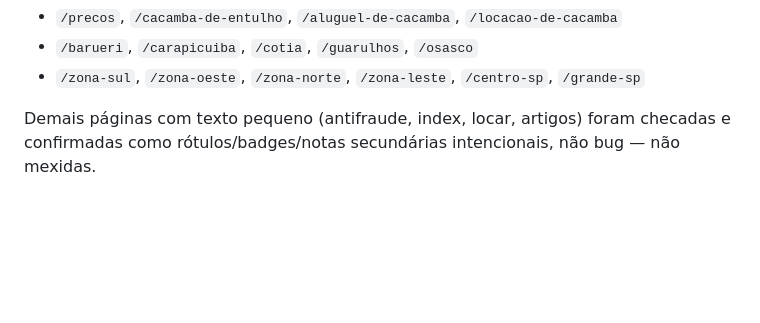
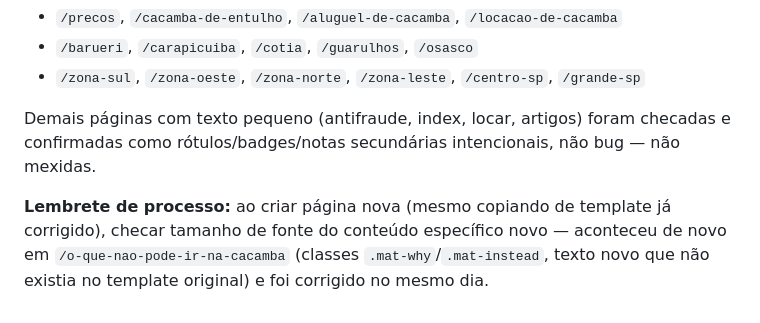
Before and after one commit to CacambaSP/padraocacamba, a Markdown page: BACKLOG_MELHORIAS.md, the part around the change. Rendered like a GitHub page; blank space fills up the shorter version.

Commit message:
docs: lembrete de processo para checar fonte em paginas novas

```diff
--- a/BACKLOG_MELHORIAS.md
+++ b/BACKLOG_MELHORIAS.md
@@ -55,3 +55,5 @@ Em 23/07/2026, Doug sinalizou que `/precos` parecia com letra menor que as demai
 - `/zona-sul`, `/zona-oeste`, `/zona-norte`, `/zona-leste`, `/centro-sp`, `/grande-sp`
 
 Demais páginas com texto pequeno (antifraude, index, locar, artigos) foram checadas e confirmadas como rótulos/badges/notas secundárias intencionais, não bug — não mexidas.
+
+**Lembrete de processo:** ao criar página nova (mesmo copiando de template já corrigido), checar tamanho de fonte do conteúdo específico novo — aconteceu de novo em `/o-que-nao-pode-ir-na-cacamba` (classes `.mat-why`/`.mat-instead`, texto novo que não existia no template original) e foi corrigido no mesmo dia.
```
